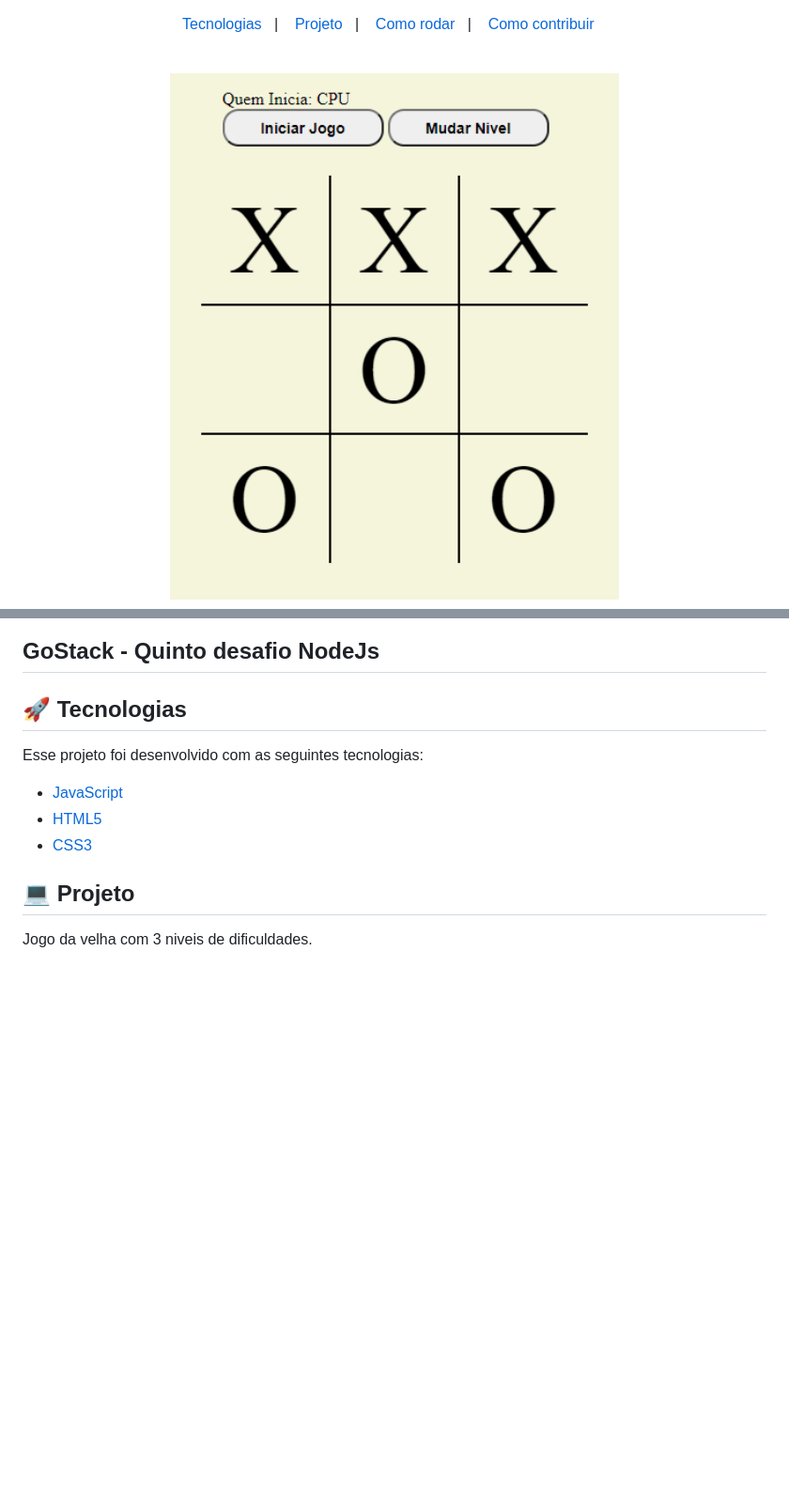
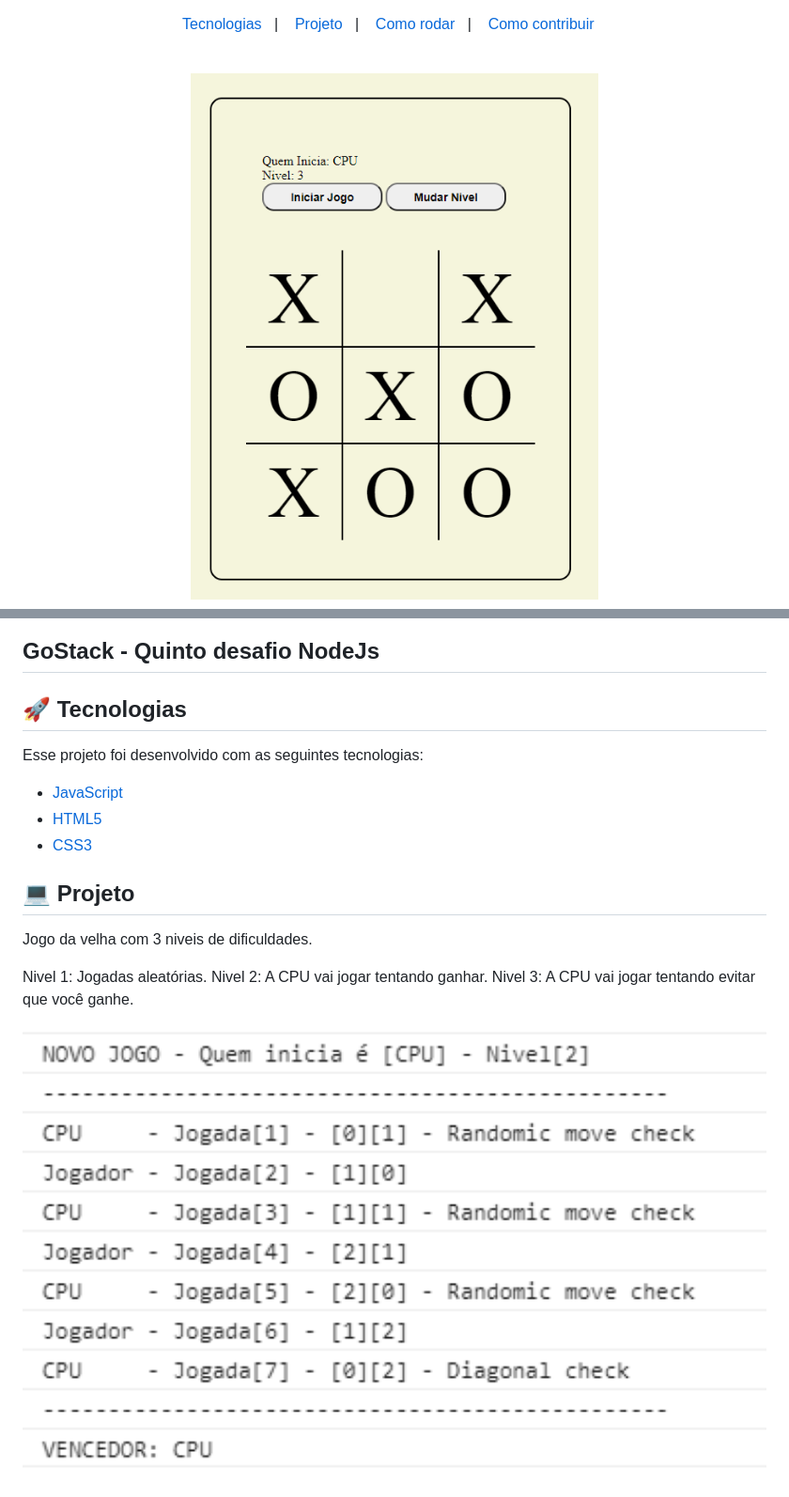
Before and after one commit to jamangueira7/hash-game-js, a Markdown page: README.md, 2 parts joined by grey strips. Shown: that part at 94% size. Drawn GitHub-style; pictures changed too: .github/debug.PNG (added), .github/game.PNG; blank space fills up the shorter version.

```diff
--- a/README.md
+++ b/README.md
@@ -25,6 +25,14 @@ Esse projeto foi desenvolvido com as seguintes tecnologias:
 ## 💻 Projeto
 
 Jogo da velha com 3 niveis de dificuldades.
+
+Nivel 1: Jogadas aleatórias.
+Nivel 2: A CPU vai jogar tentando ganhar.
+Nivel 3: A CPU vai jogar tentando evitar que você ganhe.
+
+<p align="center">
+  <img alt="debug" src=".github/debug.PNG" width="100%">
+</p>
 
 <p align="center">
   <img alt="codigo" src=".github/codigo.PNG" width="100%">
```
Also changed, not shown: 3 other files.
